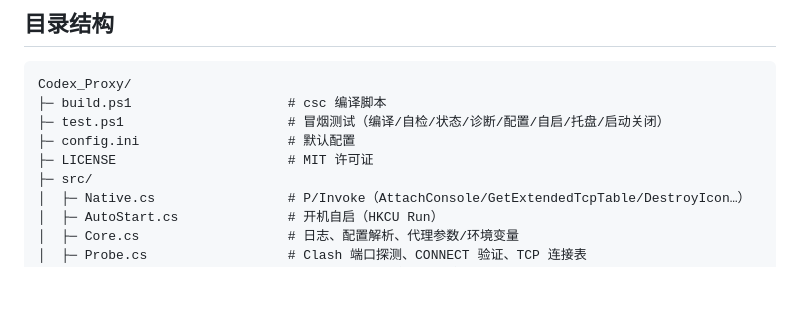
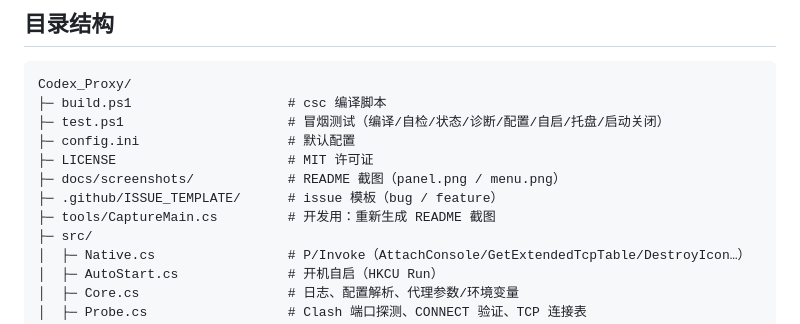
Before and after one commit to xiaofanying/chatgpt-proxy-tray, a Markdown page: README.md, the part around one of its changes. Drawn GitHub-style; blank space fills up the shorter version.

```diff
--- a/README.md
+++ b/README.md
@@ -228,6 +242,9 @@ Codex_Proxy/
 ├─ test.ps1                     # 冒烟测试（编译/自检/状态/诊断/配置/自启/托盘/启动关闭）
 ├─ config.ini                   # 默认配置
 ├─ LICENSE                      # MIT 许可证
+├─ docs/screenshots/            # README 截图（panel.png / menu.png）
+├─ .github/ISSUE_TEMPLATE/      # issue 模板（bug / feature）
+├─ tools/CaptureMain.cs         # 开发用：重新生成 README 截图
 ├─ src/
 │  ├─ Native.cs                 # P/Invoke（AttachConsole/GetExtendedTcpTable/DestroyIcon…）
 │  ├─ AutoStart.cs              # 开机自启（HKCU Run）
```
Also changed, not shown: other parts of README.md (+14 -0 lines), docs/screenshots/menu.png (added), docs/screenshots/panel.png (added), 6 other files.
